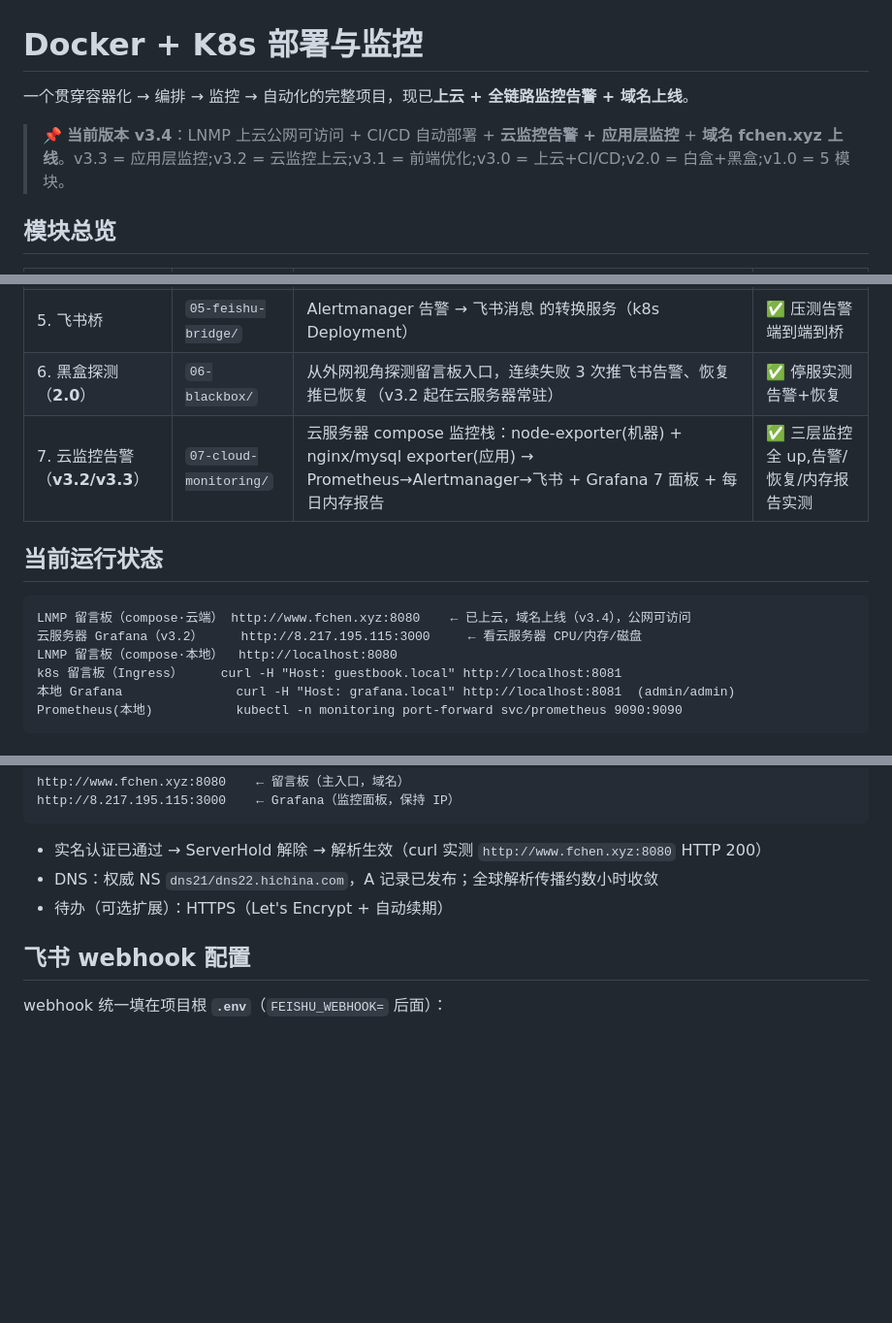
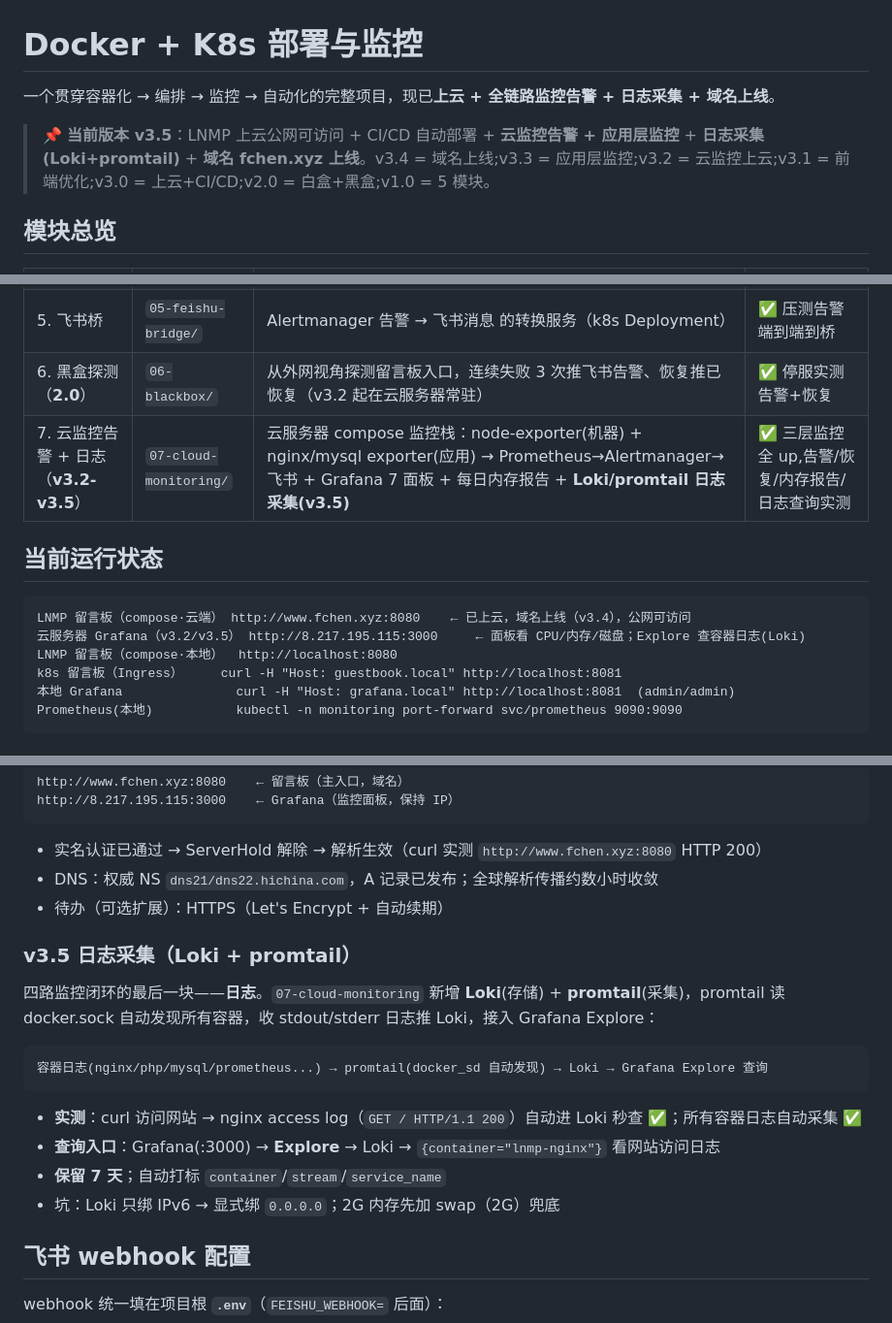
Before and after one commit to chenxuanyeqwq/k8s-monitoring-project, a Markdown page: README.md, 3 parts joined by grey strips. Shown at 97% size. Rendered like a GitHub page; blank space fills up the shorter version.

Commit message:
docs: 根 README 更新至 v3.5(日志采集/坑列表/模块总览)

````diff
--- a/README.md
+++ b/README.md
@@ -1,8 +1,8 @@
 # Docker + K8s 部署与监控
 
-一个贯穿容器化 → 编排 → 监控 → 自动化的完整项目，现已**上云 + 全链路监控告警 + 域名上线**。
+一个贯穿容器化 → 编排 → 监控 → 自动化的完整项目，现已**上云 + 全链路监控告警 + 日志采集 + 域名上线**。
 
-> 📌 **当前版本 v3.4**：LNMP 上云公网可访问 + CI/CD 自动部署 + **云监控告警 + 应用层监控** + **域名 fchen.xyz 上线**。v3.3 = 应用层监控;v3.2 = 云监控上云;v3.1 = 前端优化;v3.0 = 上云+CI/CD;v2.0 = 白盒+黑盒;v1.0 = 5 模块。
+> 📌 **当前版本 v3.5**：LNMP 上云公网可访问 + CI/CD 自动部署 + **云监控告警 + 应用层监控** + **日志采集(Loki+promtail)** + **域名 fchen.xyz 上线**。v3.4 = 域名上线;v3.3 = 应用层监控;v3.2 = 云监控上云;v3.1 = 前端优化;v3.0 = 上云+CI/CD;v2.0 = 白盒+黑盒;v1.0 = 5 模块。
 
 ## 模块总览
 
@@ -14,13 +14,13 @@
 | 4. 运维脚本 | `04-scripts/` | 磁盘告警 + 日志清理脚本 | ✅ 本地实测通过 |
 | 5. 飞书桥 | `05-feishu-bridge/` | Alertmanager 告警 → 飞书消息 的转换服务（k8s Deployment） | ✅ 压测告警端到端到桥 |
 | 6. 黑盒探测（**2.0**） | `06-blackbox/` | 从外网视角探测留言板入口，连续失败 3 次推飞书告警、恢复推已恢复（v3.2 起在云服务器常驻） | ✅ 停服实测告警+恢复 |
-| 7. 云监控告警（**v3.2/v3.3**） | `07-cloud-monitoring/` | 云服务器 compose 监控栈：node-exporter(机器) + nginx/mysql exporter(应用) → Prometheus→Alertmanager→飞书 + Grafana 7 面板 + 每日内存报告 | ✅ 三层监控全 up,告警/恢复/内存报告实测 |
+| 7. 云监控告警 + 日志（**v3.2-v3.5**） | `07-cloud-monitoring/` | 云服务器 compose 监控栈：node-exporter(机器) + nginx/mysql exporter(应用) → Prometheus→Alertmanager→飞书 + Grafana 7 面板 + 每日内存报告 + **Loki/promtail 日志采集(v3.5)** | ✅ 三层监控全 up,告警/恢复/内存报告/日志查询实测 |
 
 ## 当前运行状态
 
 ```
 LNMP 留言板（compose·云端） http://www.fchen.xyz:8080    ← 已上云，域名上线（v3.4），公网可访问
-云服务器 Grafana（v3.2）     http://8.217.195.115:3000     ← 看云服务器 CPU/内存/磁盘
+云服务器 Grafana（v3.2/v3.5） http://8.217.195.115:3000     ← 面板看 CPU/内存/磁盘；Explore 查容器日志(Loki)
 LNMP 留言板（compose·本地）  http://localhost:8080
 k8s 留言板（Ingress）     curl -H "Host: guestbook.local" http://localhost:8081
 本地 Grafana               curl -H "Host: grafana.local" http://localhost:8081  (admin/admin)
@@ -131,6 +133,18 @@ http://8.217.195.115:3000    ← Grafana（监控面板，保持 IP）
 - DNS：权威 NS `dns21/dns22.hichina.com`，A 记录已发布；全球解析传播约数小时收敛
 - 待办（可选扩展）：HTTPS（Let's Encrypt + 自动续期）
 
+### v3.5 日志采集（Loki + promtail）
+四路监控闭环的最后一块——**日志**。`07-cloud-monitoring` 新增 **Loki**(存储) + **promtail**(采集)，promtail 读 docker.sock 自动发现所有容器，收 stdout/stderr 日志推 Loki，接入 Grafana Explore：
+
+```
+容器日志(nginx/php/mysql/prometheus...) → promtail(docker_sd 自动发现) → Loki → Grafana Explore 查询
+```
+
+- **实测**：curl 访问网站 → nginx access log（`GET / HTTP/1.1 200`）自动进 Loki 秒查 ✅；所有容器日志自动采集 ✅
+- **查询入口**：Grafana(:3000) → **Explore** → Loki → `{container="lnmp-nginx"}` 看网站访问日志
+- **保留 7 天**；自动打标 `container`/`stream`/`service_name`
+- 坑：Loki 只绑 IPv6 → 显式绑 `0.0.0.0`；2G 内存先加 swap（2G）兜底
+
 ## 飞书 webhook 配置
 
 webhook 统一填在项目根 **`.env`**（`FEISHU_WEBHOOK=` 后面）：
````
Also changed, not shown: other parts of README.md (+3 -1 lines).
